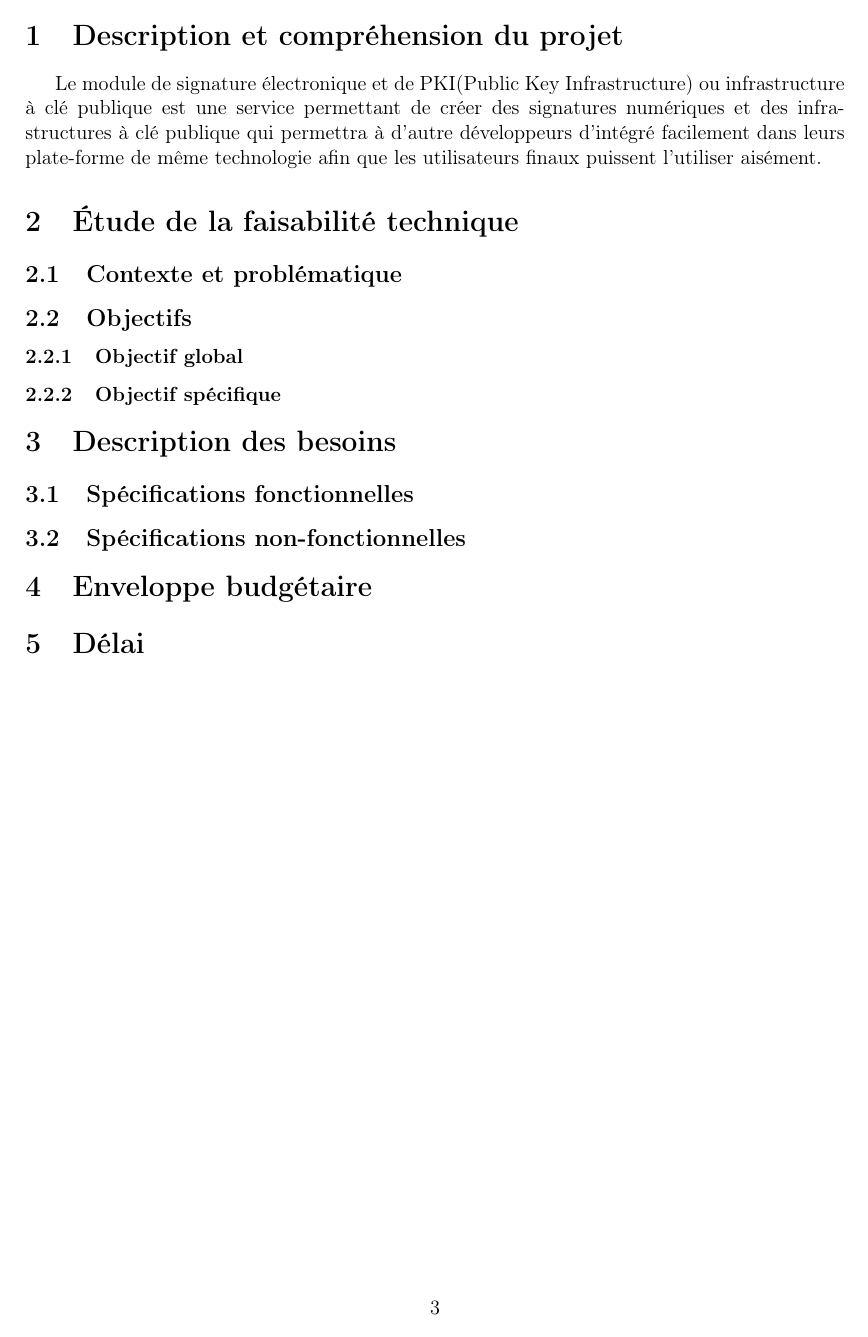
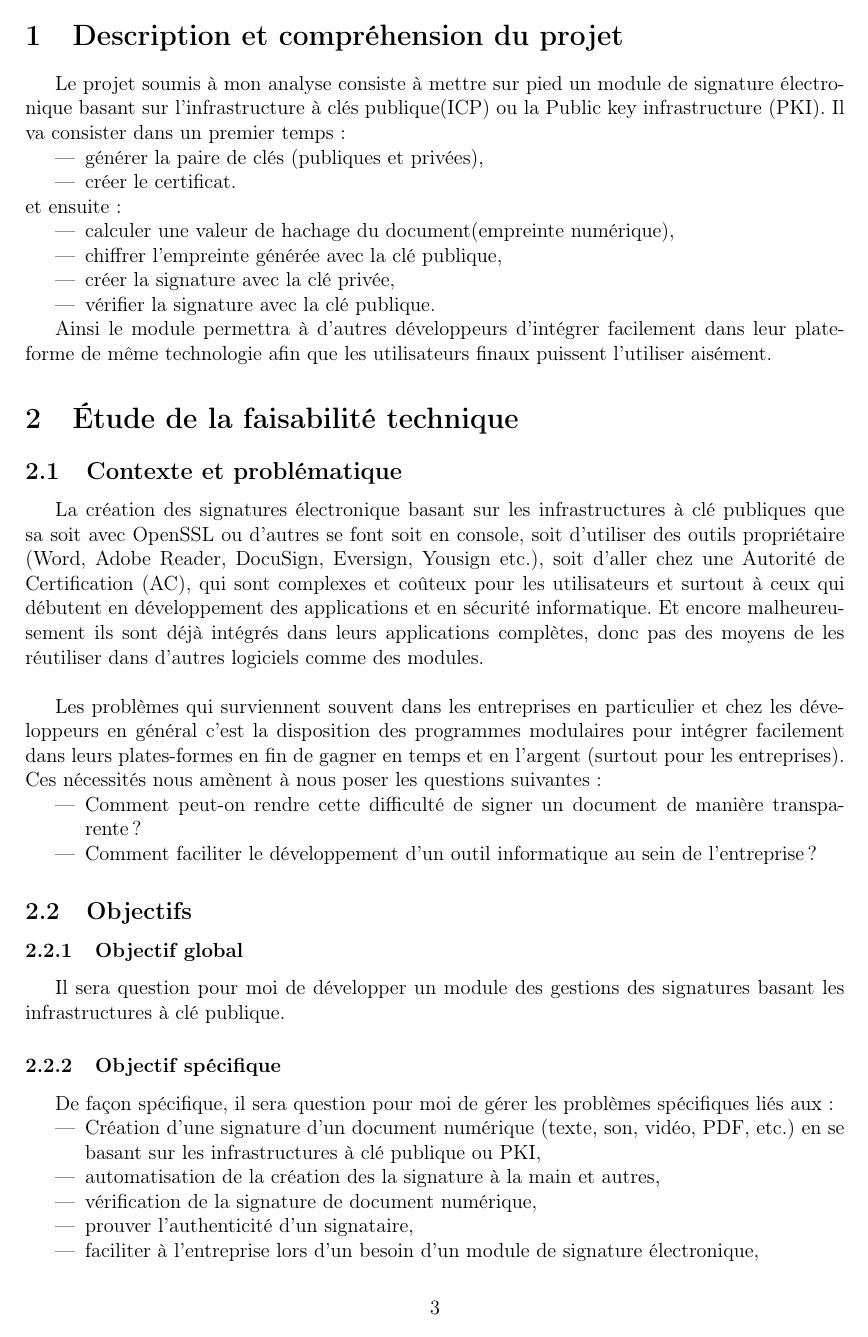
Before and after one commit to oumar90/M-moire-Master-2, a LaTeX document (Cahier Des Charges/cahierDeCharge.tex): page 3 of 3 before the commit and page 3 of 4 after it. Compiled offline with pdfLaTeX.

Commit message:
mise à jour du fichier cahier de charge

```diff
--- a/Cahier Des Charges/cahierDeCharge.tex
+++ b/Cahier Des Charges/cahierDeCharge.tex
@@ -13,7 +24,3 @@
-\title{Développement d'un module de signature électronique et de PKI}
-\author{Oumar Djimé Ratou}
-
-\begin{document}
 \maketitle
 
 
@@ -21,15 +28,48 @@
 \tableofcontents
 \newpage
 
-
-
-
+%\begin{flushleft}
 
 \section{Description et compréhension du projet}
-Le module de signature électronique et de PKI(Public Key Infrastructure) ou infrastructure à clé publique est une service permettant de créer des signatures numériques et des infrastructures à clé publique qui permettra à d'autre développeurs d'intégré facilement dans leurs plate-forme de même technologie afin que les utilisateurs finaux puissent l'utiliser aisément.
+
+	Le projet soumis à mon analyse consiste à mettre sur pied un module de signature électronique basant sur  l'infrastructure à clés publique(ICP) ou la Public key infrastructure (PKI). Il va consister  dans un premier temps :
+	\begin{itemize}
+		\item générer la paire de clés (publiques et privées),
+		\item créer le certificat.
+\end{itemize}
+	   et ensuite :
+	\begin{itemize}
+	\item calculer une valeur de hachage du document(empreinte numérique),
+	\item chiffrer l'empreinte générée avec la clé publique,
+	\item créer la signature avec la clé privée,
+	\item vérifier la signature avec la clé publique.
+\end{itemize}
+
+	 Ainsi le module permettra à d'autres développeurs d'intégrer facilement dans leur plate-forme de même technologie afin que les utilisateurs finaux puissent l'utiliser aisément.
 
 \section{Étude de la faisabilité technique}
 	\subsection{Contexte et problématique}
+
+		La création des signatures électronique basant sur les infrastructures à clé publiques que sa soit avec OpenSSL ou d'autres se font soit en console, soit d'utiliser des outils propriétaire (Word, Adobe Reader, DocuSign, Eversign, Yousign etc.), soit d'aller chez une Autorité de Certification (AC), qui sont complexes et coûteux pour les utilisateurs et surtout à ceux qui débutent en développement des applications et en sécurité informatique. Et encore malheureusement ils sont déjà intégrés dans leurs applications complètes, donc pas des moyens de les réutiliser dans  d'autres logiciels comme des modules.\\
+
+		Les problèmes qui surviennent souvent dans les entreprises en particulier et chez les développeurs en général c'est la disposition des programmes modulaires pour intégrer facilement dans leurs plates-formes en fin de gagner en temps et en l'argent (surtout pour les entreprises). Ces nécessités nous amènent à nous poser les questions suivantes:
+
+	\begin{itemize}
+		\item Comment peut-on rendre cette difficulté de signer un document de manière transparente?
+		\item Comment faciliter le développement d'un outil informatique au sein de l'entreprise ?
+	\end{itemize}
+
 	\subsection{Objectifs}
-	\subsubsection{Objectif global}
-	\subsubsection{Objectif spécifique}
+		\subsubsection{Objectif global}
+			Il sera question pour moi de développer un module des gestions des signatures basant les infrastructures à clé publique.
+		\subsubsection{Objectif spécifique}
+			De façon spécifique, il sera question pour moi de gérer les problèmes spécifiques liés aux :
+			\begin{itemize}
+				\item Création d'une signature d'un document numérique (texte, son, vidéo, PDF, etc.) en se basant sur les infrastructures à clé publique ou PKI,
+				\item automatisation de la création des la signature à la main et autres,
+				\item vérification de la signature de document numérique,
+				\item prouver l'authenticité d'un signataire,
+				\item faciliter à l'entreprise lors d'un besoin d'un module de signature électronique,
+				\item rendre la vie facile au développeur qui ne maîtrise pas forcément  la notion de cryptographie qui se cache derrière la signature numérique, d'intégrer ce module dans sa plate-forme.
+				%\item
+			\end{itemize}
@@ -41,4 +109,4 @@ Le module de signature électronique et de PKI(Public Key Infrastructure) ou inf
 
-\section{Enveloppe budgétaire}
+%\section{Enveloppe budgétaire}
 
 \section{Délai}
@@ -45,3 +114,3 @@ Le module de signature électronique et de PKI(Public Key Infrastructure) ou inf
 
-
+%\end{flushleft}
 \end{document}
```
Also changed, not shown: Cahier Des Charges/cahierDeCharge.pdf, Main/main.pdf, Cahier Des Charges/cahierDeCharge.tex (42 more changed lines), 7 other files.
